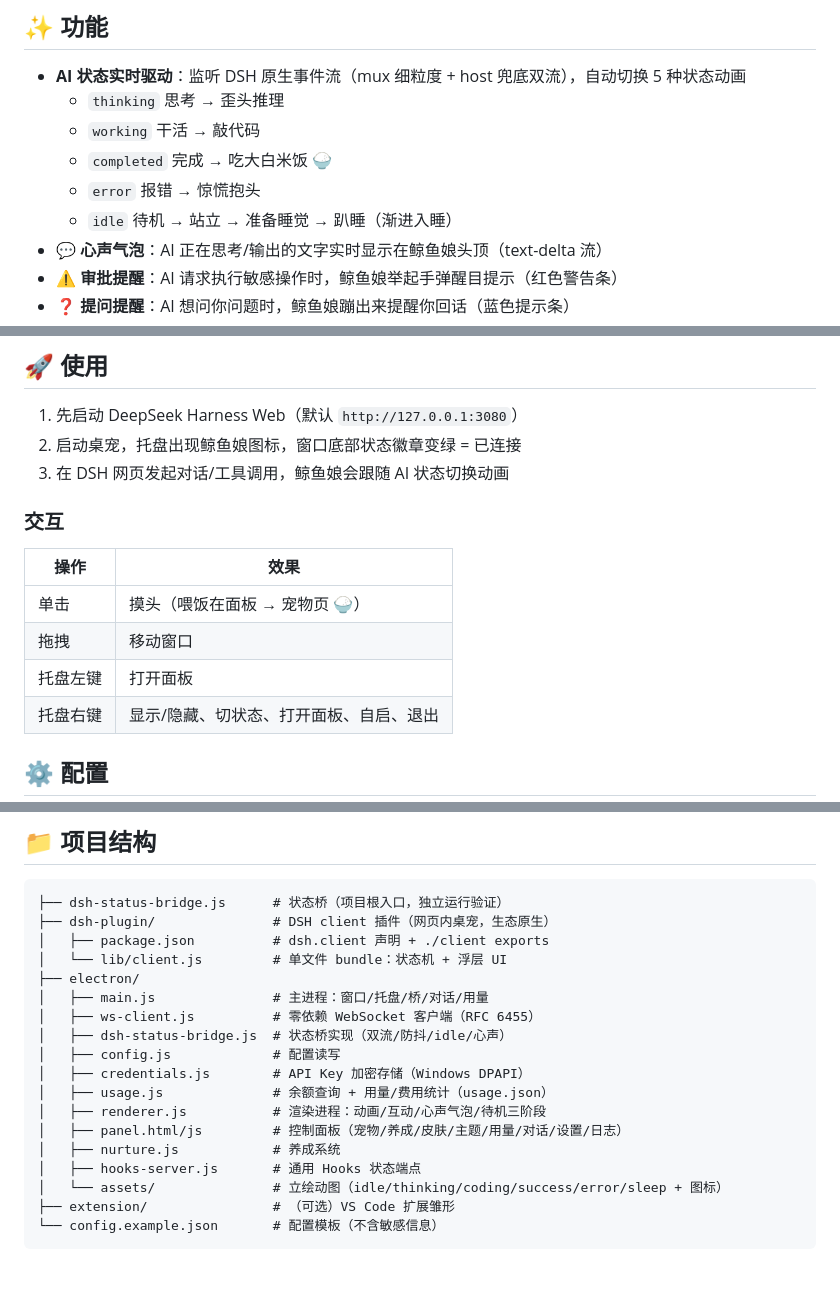
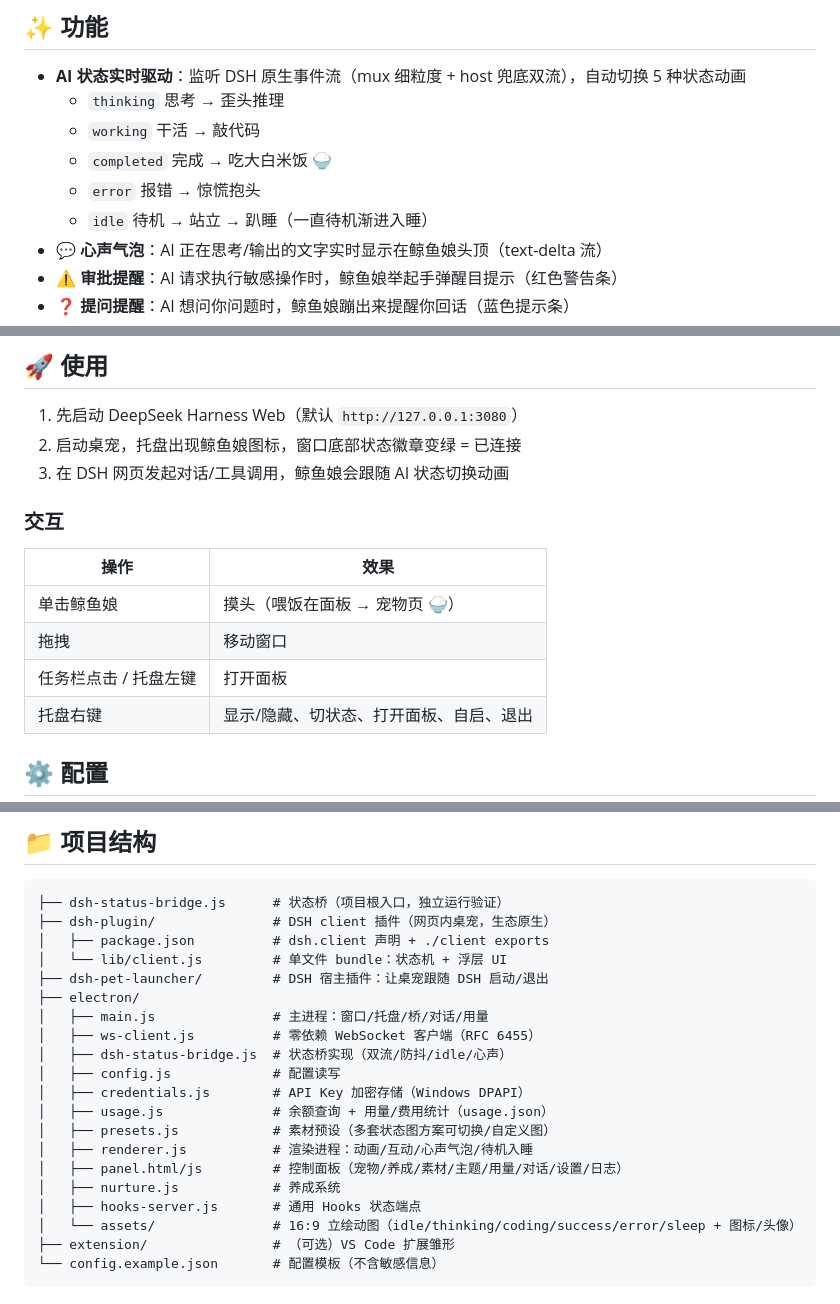
Before and after one commit to touche-s/rice-loving-whale, a Markdown page: README.md, 3 parts joined by grey strips. GitHub-like rendering; blank space fills up the shorter version.

Commit message:
更新 README：待机两级、任务栏/托盘统一开面板、素材预设、项目结构同步

````diff
--- a/README.md
+++ b/README.md
@@ -15,7 +15,7 @@
   - `working` 干活 → 敲代码
   - `completed` 完成 → 吃大白米饭 🍚
   - `error` 报错 → 惊慌抱头
-  - `idle` 待机 → 站立 → 准备睡觉 → 趴睡（渐进入睡）
+  - `idle` 待机 → 站立 → 趴睡（一直待机渐进入睡）
 - **💬 心声气泡**：AI 正在思考/输出的文字实时显示在鲸鱼娘头顶（text-delta 流）
 - **⚠️ 审批提醒**：AI 请求执行敏感操作时，鲸鱼娘举起手弹醒目提示（红色警告条）
 - **❓ 提问提醒**：AI 想问你问题时，鲸鱼娘蹦出来提醒你回话（蓝色提示条）
@@ -80,14 +80,13 @@ npm start
 1. 先启动 DeepSeek Harness Web（默认 `http://127.0.0.1:3080`）
 2. 启动桌宠，托盘出现鲸鱼娘图标，窗口底部状态徽章变绿 = 已连接
 3. 在 DSH 网页发起对话/工具调用，鲸鱼娘会跟随 AI 状态切换动画
-
 ### 交互
 
 | 操作 | 效果 |
 |---|---|
-| 单击 | 摸头（喂饭在面板 → 宠物页 🍚） |
+| 单击鲸鱼娘 | 摸头（喂饭在面板 → 宠物页 🍚） |
 | 拖拽 | 移动窗口 |
-| 托盘左键 | 打开面板 |
+| 任务栏点击 / 托盘左键 | 打开面板 |
 | 托盘右键 | 显示/隐藏、切状态、打开面板、自启、退出 |
 
 ## ⚙️ 配置
@@ -194,6 +195,7 @@ npm run build-installer  # 打包安装版
 ├── dsh-plugin/               # DSH client 插件（网页内桌宠，生态原生）
 │   ├── package.json          # dsh.client 声明 + ./client exports
 │   └── lib/client.js         # 单文件 bundle：状态机 + 浮层 UI
+├── dsh-pet-launcher/         # DSH 宿主插件：让桌宠跟随 DSH 启动/退出
 ├── electron/
 │   ├── main.js               # 主进程：窗口/托盘/桥/对话/用量
 │   ├── ws-client.js          # 零依赖 WebSocket 客户端（RFC 6455）
@@ -201,11 +203,12 @@ npm run build-installer  # 打包安装版
 │   ├── config.js             # 配置读写
 │   ├── credentials.js        # API Key 加密存储（Windows DPAPI）
 │   ├── usage.js              # 余额查询 + 用量/费用统计（usage.json）
-│   ├── renderer.js           # 渲染进程：动画/互动/心声气泡/待机三阶段
-│   ├── panel.html/js         # 控制面板（宠物/养成/皮肤/主题/用量/对话/设置/日志）
+│   ├── presets.js            # 素材预设（多套状态图方案可切换/自定义图）
+│   ├── renderer.js           # 渲染进程：动画/互动/心声气泡/待机入睡
+│   ├── panel.html/js         # 控制面板（宠物/养成/素材/主题/用量/对话/设置/日志）
 │   ├── nurture.js            # 养成系统
 │   ├── hooks-server.js       # 通用 Hooks 状态端点
-│   └── assets/               # 立绘动图（idle/thinking/coding/success/error/sleep + 图标）
+│   └── assets/               # 16:9 立绘动图（idle/thinking/coding/success/error/sleep + 图标/头像）
 ├── extension/                # （可选）VS Code 扩展雏形
 └── config.example.json       # 配置模板（不含敏感信息）
 ```
````
Also changed, not shown: other parts of README.md (+3 -1 lines).
